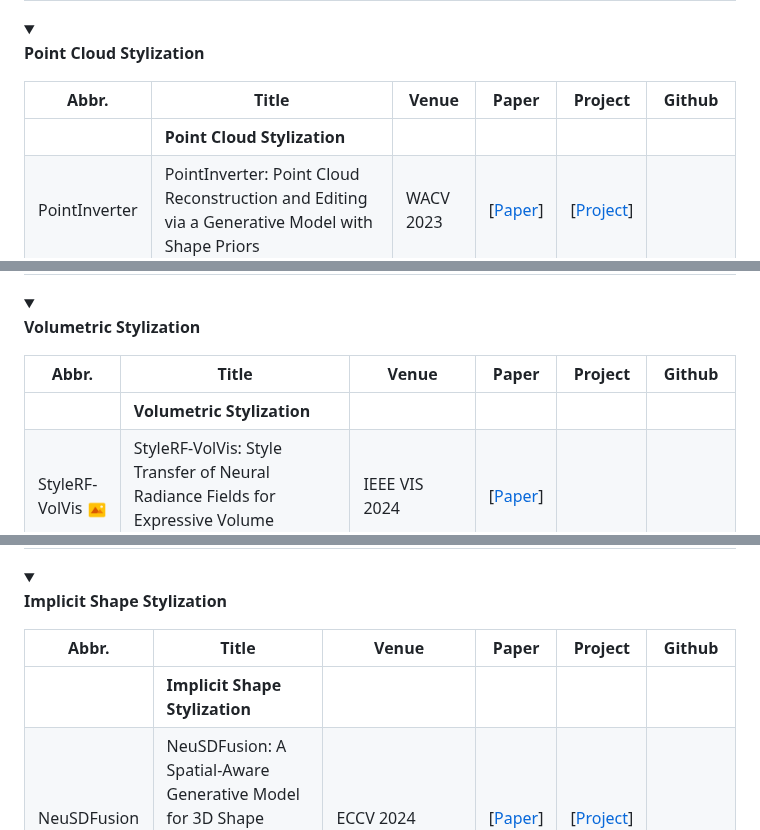
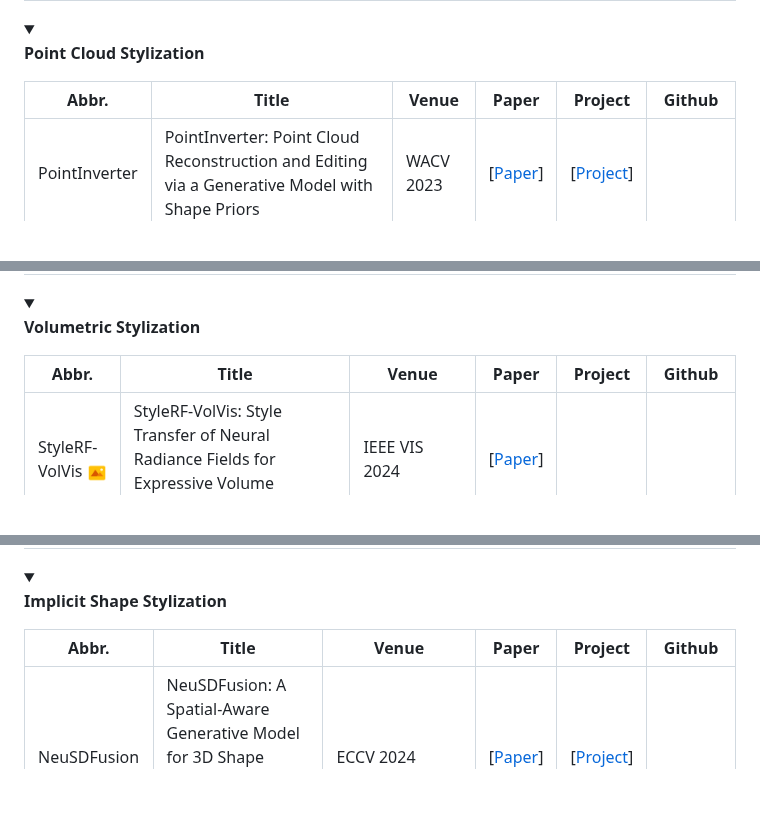
Before and after one commit to chenyingshu/advances_3d_neural_stylization, a Markdown page: README.md, 3 parts joined by grey strips. GitHub-like rendering; blank space fills up the shorter version.

```diff
--- a/README.md
+++ b/README.md
@@ -283,7 +281,6 @@ If you find this work useful, please cite our paper:
 
 |  Abbr.  |  Title   | Venue  | Paper  | Project  | Github  |
 |  ----  |  ----    | ----  |----   |----  |----  |
-|  | **Point Cloud Stylization**  | || |  |
 | PointInverter | PointInverter: Point Cloud Reconstruction and Editing via a Generative Model with Shape Priors | WACV 2023 | [[Paper](https://arxiv.org/abs/2211.08702)]| [[Project](https://ja-yeon-kim.github.io/PointInverter/)] | |
 | PSNet <img src="assets/icon_obj.png" width="20" height="20"><img src="assets/icon_image.png" width="20" height="20">| PSNet: A Style Transfer Network for Point Cloud Stylization on Geometry and Color |WACV 2020 | [[Paper](https://openaccess.thecvf.com/content_WACV_2020/html/Cao_PSNet_A_Style_Transfer_Network_for_Point_Cloud_Stylization_on_WACV_2020_paper.html)]| [[Video](https://www.youtube.com/watch?v=EbUOg1gVcFw&t=1818s)] | [[Github](https://github.com/xucao-42/psnet)] |
 </details>
@@ -299,7 +296,6 @@ If you find this work useful, please cite our paper:
 
 |  Abbr.  |  Title   | Venue  | Paper  | Project  | Github  |
 |  ----  |  ----    | ----  |----   |----  |----  |
-|  |**Volumetric Stylization**  | || |  |
 |StyleRF-VolVis <img src="assets/icon_image.png" width="20" height="20"> |StyleRF-VolVis: Style Transfer of Neural Radiance Fields for Expressive Volume Visualization| IEEE VIS 2024 |[[Paper](https://arxiv.org/abs/2408.00150)]| | |
 | ShaDDR <img src="assets/icon_obj.png" width="20" height="20">  | ShaDDR: Interactive Example-Based Geometry and Texture Generation via 3D Shape Detailization and Differentiable Rendering   | SIGGRAPH Asia 2023 Conf Paper |[[Paper](https://arxiv.org/abs/2306.04889)]  | [[Project](https://qiminchen.github.io/shaddr/)] |[[Github](https://github.com/qiminchen/ShaDDR)] |
 | ENST <img src="assets/icon_image.png" width="20" height="20">| Efficient Neural Style Transfer For Volumetric Simulations | SIGGRAPH Asia 2022|  [[Paper](https://studios.disneyresearch.com/app/uploads/2022/10/Efficient-Neural-Style-Transfer-For-Volumetric-Simulations.pdf)]| [[Project](https://studios.disneyresearch.com/2022/11/30/efficient-neural-style-transfer-for-volumetric-simulations/)] |  |
@@ -320,7 +316,6 @@ If you find this work useful, please cite our paper:
 
 |  Abbr.  |  Title   | Venue  | Paper  | Project  | Github  |
 |  ----  |  ----    | ----  |----   |----  |----  |
-||**Implicit Shape Stylization**||||
 |NeuSDFusion |NeuSDFusion: A Spatial-Aware Generative Model for 3D Shape Completion, Reconstruction, and Generation|ECCV 2024| [[Paper](https://arxiv.org/abs/2403.18241)]|[[Project](https://weizheliu.github.io/NeuSDFusion/)]||
 |CNS-Edit|CNS-Edit: 3D Shape Editing via Coupled Neural Shape Optimization| SIGGRAPH 2024 |[[Paper](https://arxiv.org/abs/2402.02313)]|||
 |EXIM <img src="assets/icon_text.png" width="20" height="20">|EXIM: A Hybrid Explicit-Implicit Representation for Text-Guided 3D Shape Generation| SIGGRAPH Asia/TOG 2023| [[Paper](https://arxiv.org/abs/2311.01714)] |[[Project](https://liuzhengzhe.github.io/EXIM.github.io/)] | [[Github](https://github.com/liuzhengzhe/EXIM)] |
```
Also changed, not shown: other parts of README.md (+2 -4 lines).
